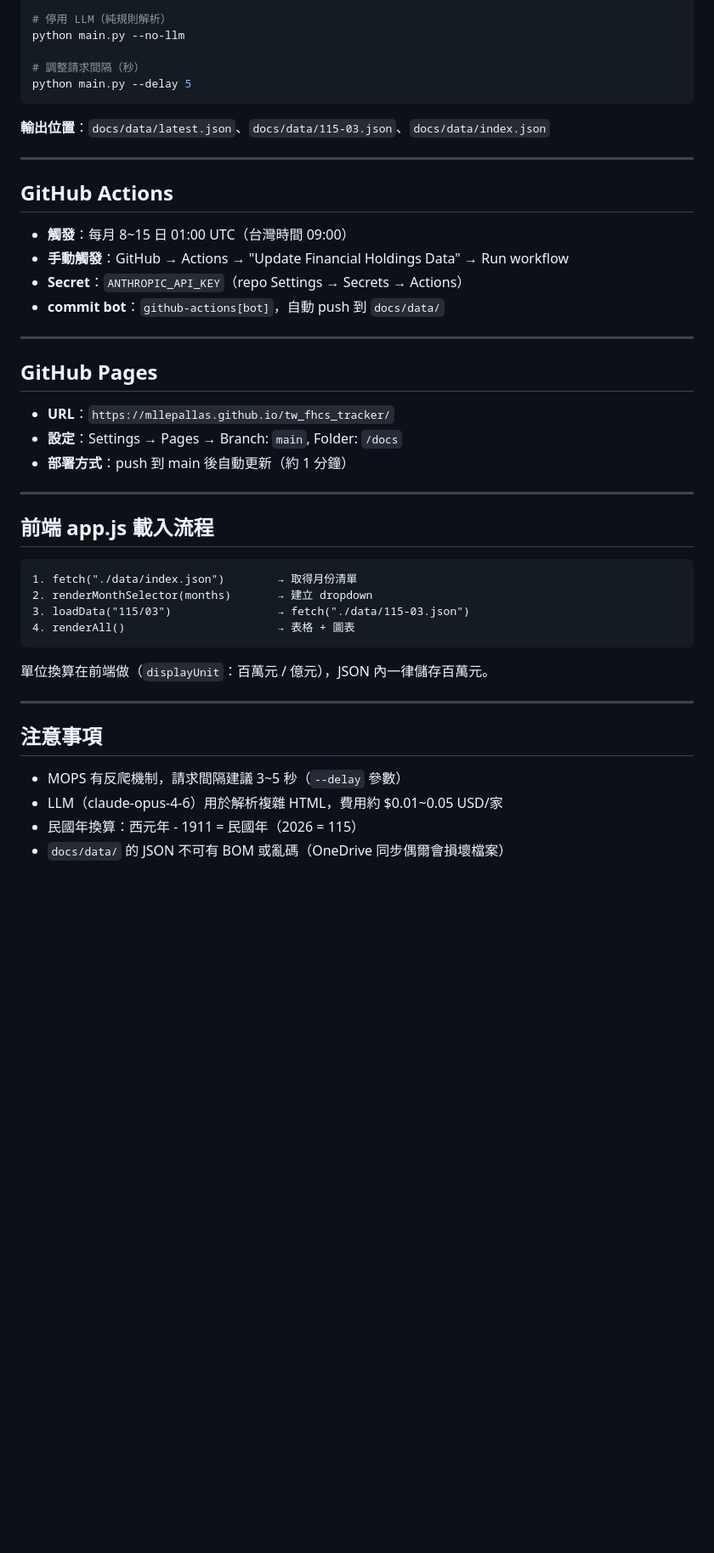
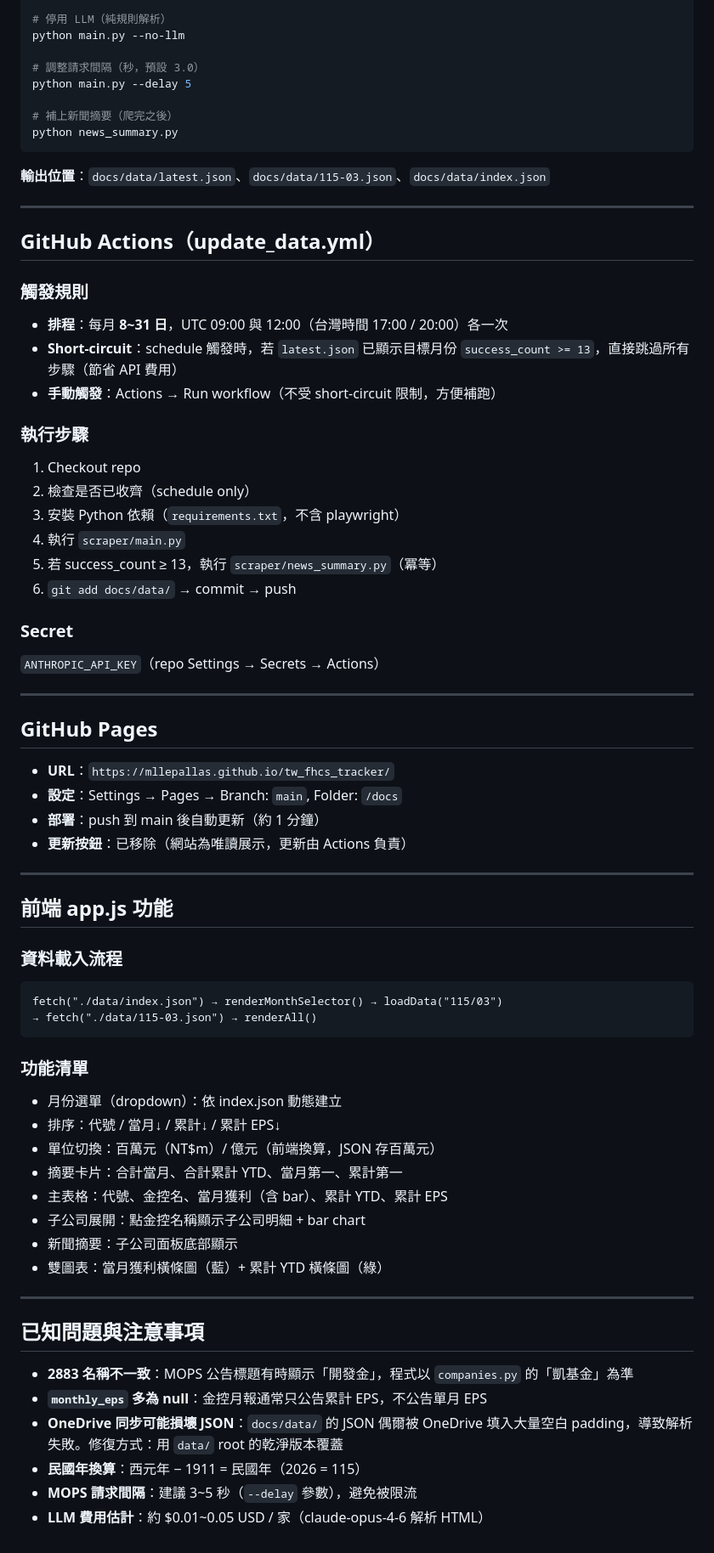
Before and after one commit to MllePallas/tw_fhcs_tracker, a Markdown page: CLAUDE.md, the part around one of its changes. Shown at 85% size. GitHub-like rendering; blank space fills up the shorter version.

Commit message:
docs: update CLAUDE.md with yesterday's changes
Co-Authored-By: Claude Opus 4.7 (1M context) <noreply@anthropic.com>

````diff
--- a/CLAUDE.md
+++ b/CLAUDE.md
@@ -181,20 +211,37 @@ python main.py --month 115/04 --codes 2881 2882
 # 停用 LLM（純規則解析）
 python main.py --no-llm
 
-# 調整請求間隔（秒）
+# 調整請求間隔（秒，預設 3.0）
 python main.py --delay 5
+
+# 補上新聞摘要（爬完之後）
+python news_summary.py
 ```
 
 **輸出位置**：`docs/data/latest.json`、`docs/data/115-03.json`、`docs/data/index.json`
 
 ---
 
-## GitHub Actions
+## GitHub Actions（update_data.yml）
 
-- **觸發**：每月 8~15 日 01:00 UTC（台灣時間 09:00）
-- **手動觸發**：GitHub → Actions → "Update Financial Holdings Data" → Run workflow
-- **Secret**：`ANTHROPIC_API_KEY`（repo Settings → Secrets → Actions）
-- **commit bot**：`github-actions[bot]`，自動 push 到 `docs/data/`
+### 觸發規則
+
+- **排程**：每月 **8~31 日**，UTC 09:00 與 12:00（台灣時間 17:00 / 20:00）各一次
+- **Short-circuit**：schedule 觸發時，若 `latest.json` 已顯示目標月份 `success_count >= 13`，直接跳過所有步驟（節省 API 費用）
+- **手動觸發**：Actions → Run workflow（不受 short-circuit 限制，方便補跑）
+
+### 執行步驟
+
+1. Checkout repo
+2. 檢查是否已收齊（schedule only）
+3. 安裝 Python 依賴（`requirements.txt`，不含 playwright）
+4. 執行 `scraper/main.py`
+5. 若 success_count ≥ 13，執行 `scraper/news_summary.py`（冪等）
+6. `git add docs/data/` → commit → push
+
+### Secret
+
+`ANTHROPIC_API_KEY`（repo Settings → Secrets → Actions）
 
 ---
 
@@ -202,26 +249,38 @@ python main.py --delay 5
 
 - **URL**：`https://mllepallas.github.io/tw_fhcs_tracker/`
 - **設定**：Settings → Pages → Branch: `main`, Folder: `/docs`
-- **部署方式**：push 到 main 後自動更新（約 1 分鐘）
+- **部署**：push 到 main 後自動更新（約 1 分鐘）
+- **更新按鈕**：已移除（網站為唯讀展示，更新由 Actions 負責）
 
 ---
 
-## 前端 app.js 載入流程
+## 前端 app.js 功能
+
+### 資料載入流程
 
 ```
-1. fetch("./data/index.json")        → 取得月份清單
-2. renderMonthSelector(months)       → 建立 dropdown
-3. loadData("115/03")                → fetch("./data/115-03.json")
-4. renderAll()                       → 表格 + 圖表
+fetch("./data/index.json") → renderMonthSelector() → loadData("115/03")
+→ fetch("./data/115-03.json") → renderAll()
 ```
 
-單位換算在前端做（`displayUnit`：百萬元 / 億元），JSON 內一律儲存百萬元。
+### 功能清單
+
+- 月份選單（dropdown）：依 index.json 動態建立
+- 排序：代號 / 當月↓ / 累計↓ / 累計 EPS↓
+- 單位切換：百萬元（NT$m）/ 億元（前端換算，JSON 存百萬元）
+- 摘要卡片：合計當月、合計累計 YTD、當月第一、累計第一
+- 主表格：代號、金控名、當月獲利（含 bar）、累計 YTD、累計 EPS
+- 子公司展開：點金控名稱顯示子公司明細 + bar chart
+- 新聞摘要：子公司面板底部顯示
+- 雙圖表：當月獲利橫條圖（藍）+ 累計 YTD 橫條圖（綠）
 
 ---
 
-## 注意事項
+## 已知問題與注意事項
 
-- MOPS 有反爬機制，請求間隔建議 3~5 秒（`--delay` 參數）
-- LLM（claude-opus-4-6）用於解析複雜 HTML，費用約 $0.01~0.05 USD/家
-- 民國年換算：西元年 - 1911 = 民國年（2026 = 115）
-- `docs/data/` 的 JSON 不可有 BOM 或亂碼（OneDrive 同步偶爾會損壞檔案）
+- **2883 名稱不一致**：MOPS 公告標題有時顯示「開發金」，程式以 `companies.py` 的「凱基金」為準
+- **`monthly_eps` 多為 null**：金控月報通常只公告累計 EPS，不公告單月 EPS
+- **OneDrive 同步可能損壞 JSON**：`docs/data/` 的 JSON 偶爾被 OneDrive 填入大量空白 padding，導致解析失敗。修復方式：用 `data/` root 的乾淨版本覆蓋
+- **民國年換算**：西元年 − 1911 = 民國年（2026 = 115）
+- **MOPS 請求間隔**：建議 3~5 秒（`--delay` 參數），避免被限流
+- **LLM 費用估計**：約 $0.01~0.05 USD / 家（claude-opus-4-6 解析 HTML）
````
Also changed, not shown: other parts of CLAUDE.md (+76 -46 lines).
